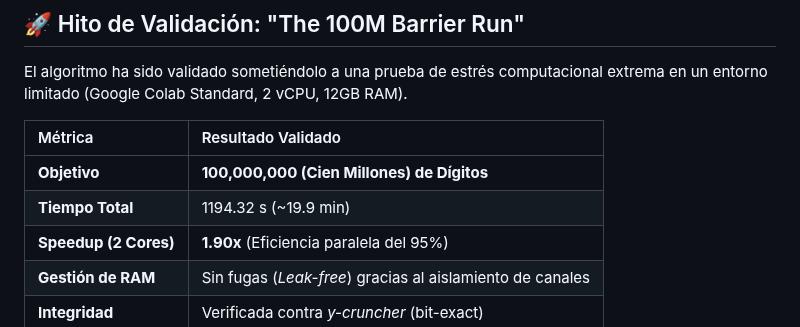
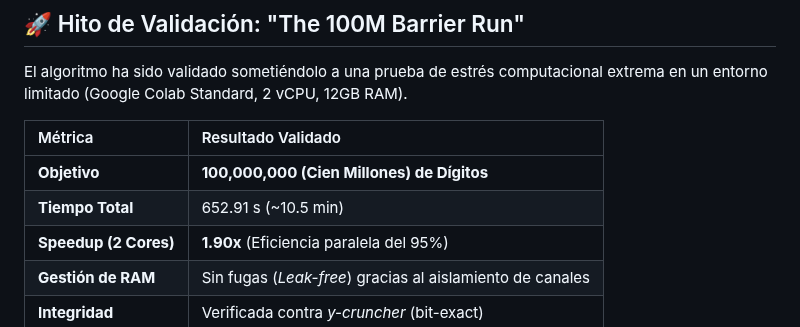
Before and after one commit to NachoPeinador/Arquitectura-de-Hibridacion-Algoritmica-en-Z-6Z, a Markdown page: README.md, the part around the change. Drawn GitHub-style.

```diff
--- a/README.md
+++ b/README.md
@@ -30,7 +30,7 @@ El algoritmo ha sido validado sometiéndolo a una prueba de estrés computaciona
 | Métrica | Resultado Validado |
 | :--- | :--- |
 | **Objetivo** | **100,000,000 (Cien Millones) de Dígitos** |
-| **Tiempo Total** | 1194.32 s (~19.9 min) |
+| **Tiempo Total** | 652.91 s (~10.5 min) |
 | **Speedup (2 Cores)** | **1.90x** (Eficiencia paralela del 95%) |
 | **Gestión de RAM** | Sin fugas (*Leak-free*) gracias al aislamiento de canales |
 | **Integridad** | Verificada contra *y-cruncher* (bit-exact) |
```
